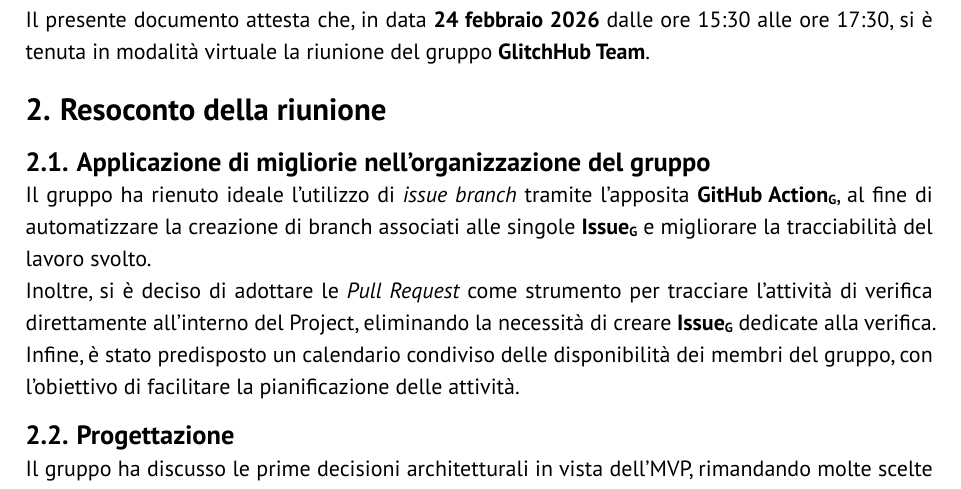
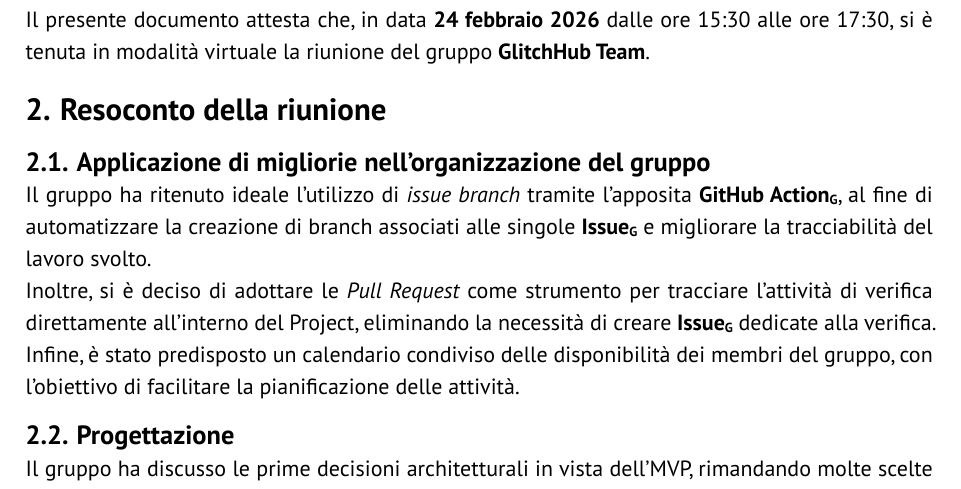
Before and after one commit to GlitchHub-Team/GlitchHub-Team.github.io, a Typst document (src/PB/VerbaliInterni/2026-02-24.typ): part of page 4 of 6, cut so that both start at the same text. Compiled offline with Typst 0.15.

Commit message:
fix typo

```diff
--- a/src/PB/VerbaliInterni/2026-02-24.typ
+++ b/src/PB/VerbaliInterni/2026-02-24.typ
@@ -44,7 +44,7 @@ Il presente documento attesta che, in data *24 febbraio 2026* dalle ore 15:30 al
 = Resoconto della riunione
 
 == Applicazione di migliorie nell'organizzazione del gruppo
-Il gruppo ha rienuto ideale l'utilizzo di _issue branch_ tramite l'apposita #gloss[GitHub Action], al fine di automatizzare la creazione di branch associati alle singole #gloss[Issue] e migliorare la tracciabilità del lavoro svolto.\
+Il gruppo ha ritenuto ideale l'utilizzo di _issue branch_ tramite l'apposita #gloss[GitHub Action], al fine di automatizzare la creazione di branch associati alle singole #gloss[Issue] e migliorare la tracciabilità del lavoro svolto.\
 Inoltre, si è deciso di adottare le _Pull Request_ come strumento per tracciare l'attività di verifica direttamente all'interno del Project, eliminando la necessità di creare #gloss[Issue] dedicate alla verifica.\
 Infine, è stato predisposto un calendario condiviso delle disponibilità dei membri del gruppo, con l'obiettivo di facilitare la pianificazione delle attività.
 
```
